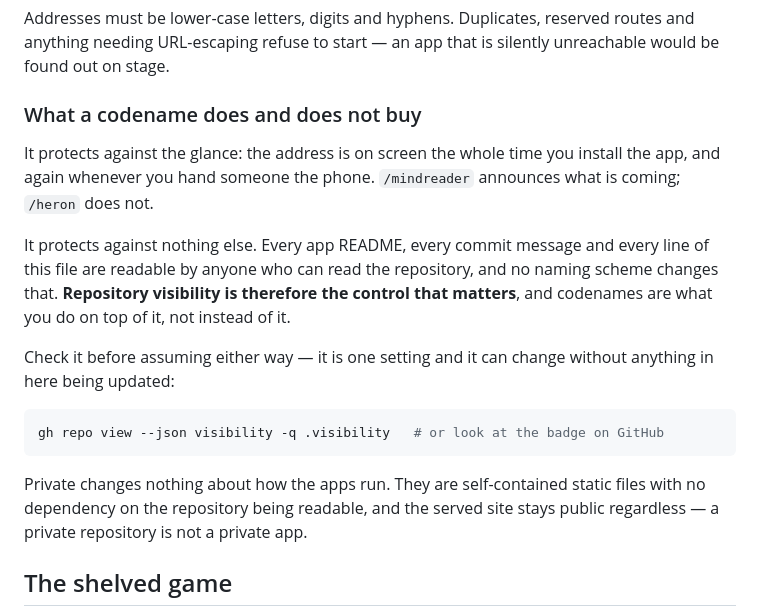
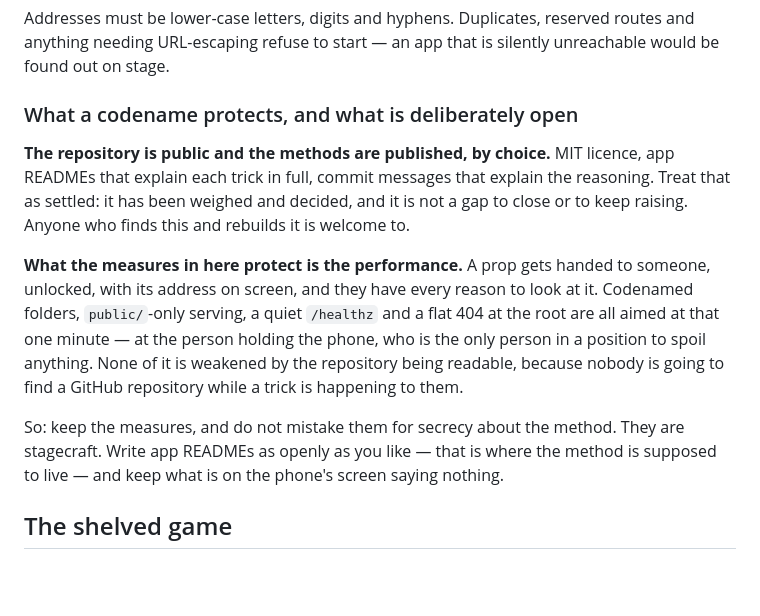
Before and after one commit to jasonmwong603/KeyDateTechnologies, a Markdown page: CLAUDE.md, the part around the change. Rendered like a GitHub page; blank space fills up the shorter version.

````diff
--- a/CLAUDE.md
+++ b/CLAUDE.md
@@ -102,27 +102,23 @@ Addresses must be lower-case letters, digits and hyphens. Duplicates, reserved r
 and anything needing URL-escaping refuse to start — an app that is silently unreachable
 would be found out on stage.
 
-### What a codename does and does not buy
+### What a codename protects, and what is deliberately open
 
-It protects against the glance: the address is on screen the whole time you install the
-app, and again whenever you hand someone the phone. `/mindreader` announces what is
-coming; `/heron` does not.
+**The repository is public and the methods are published, by choice.** MIT licence, app
+READMEs that explain each trick in full, commit messages that explain the reasoning.
+Treat that as settled: it has been weighed and decided, and it is not a gap to close or
+to keep raising. Anyone who finds this and rebuilds it is welcome to.
 
-It protects against nothing else. Every app README, every commit message and every line
-of this file are readable by anyone who can read the repository, and no naming scheme
-changes that. **Repository visibility is therefore the control that matters**, and
-codenames are what you do on top of it, not instead of it.
+**What the measures in here protect is the performance.** A prop gets handed to someone,
+unlocked, with its address on screen, and they have every reason to look at it. Codenamed
+folders, `public/`-only serving, a quiet `/healthz` and a flat 404 at the root are all
+aimed at that one minute — at the person holding the phone, who is the only person in a
+position to spoil anything. None of it is weakened by the repository being readable,
+because nobody is going to find a GitHub repository while a trick is happening to them.
 
-Check it before assuming either way — it is one setting and it can change without
-anything in here being updated:
-
-```bash
-gh repo view --json visibility -q .visibility   # or look at the badge on GitHub
-```
-
-Private changes nothing about how the apps run. They are self-contained static files
-with no dependency on the repository being readable, and the served site stays public
-regardless — a private repository is not a private app.
+So: keep the measures, and do not mistake them for secrecy about the method. They are
+stagecraft. Write app READMEs as openly as you like — that is where the method is
+supposed to live — and keep what is on the phone's screen saying nothing.
 
 ## The shelved game
 
````
Also changed, not shown: README.md (+19 -17 lines).
